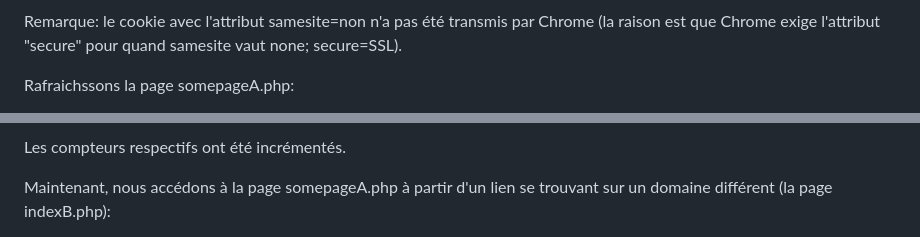
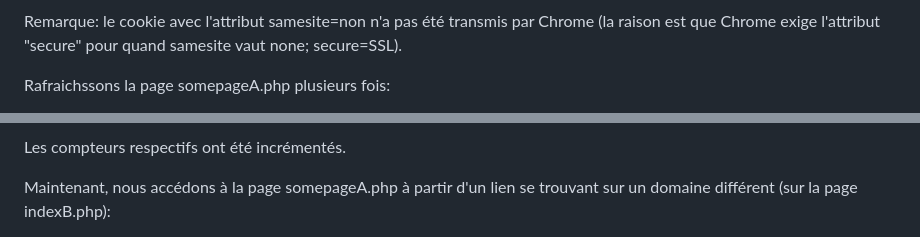
Before and after one commit to adell2024/intro_securite_info, a Markdown page: 08-samesite/README.md, 2 parts joined by grey strips. Drawn GitHub-style.

```diff
--- a/08-samesite/README.md
+++ b/08-samesite/README.md
@@ -44,5 +44,5 @@ Passons maitenant à la pratique:
 
 Remarque: le cookie avec l'attribut samesite=non n'a pas été transmis par Chrome (la raison est que Chrome exige l'attribut "secure" pour quand samesite vaut none; secure=SSL).
 
-Rafraichssons la page somepageA.php:
+Rafraichssons la page somepageA.php plusieurs fois:
 
@@ -51,5 +52,5 @@ Rafraichssons la page somepageA.php:
 Les compteurs respectifs ont été incrémentés.
 
 
-Maintenant, nous accédons à la page somepageA.php à partir d'un lien se trouvant sur un domaine différent (la page indexB.php):
+Maintenant, nous accédons à la page somepageA.php à partir d'un lien se trouvant sur un domaine différent (sur la page indexB.php):
 
```
Also changed, not shown: other parts of 08-samesite/README.md (+2 -1 lines).
